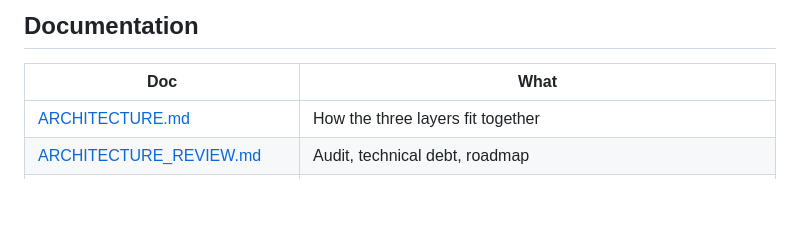
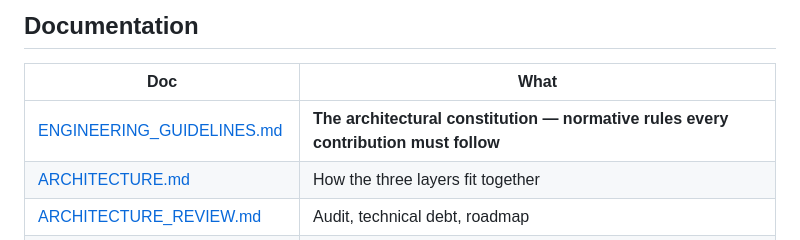
Before and after one commit to Raphi372/gearworks, a Markdown page: README.md, the part around the change. Drawn GitHub-style; blank space fills up the shorter version.

```diff
--- a/README.md
+++ b/README.md
@@ -64,6 +64,7 @@ permission tiers.
 
 | Doc | What |
 |---|---|
+| [ENGINEERING_GUIDELINES.md](docs/ENGINEERING_GUIDELINES.md) | **The architectural constitution — normative rules every contribution must follow** |
 | [ARCHITECTURE.md](docs/ARCHITECTURE.md) | How the three layers fit together |
 | [ARCHITECTURE_REVIEW.md](docs/ARCHITECTURE_REVIEW.md) | Audit, technical debt, roadmap |
 | [MULTIPLAYER.md](docs/MULTIPLAYER.md) | Protocol, determinism, security model |
```
Also changed, not shown: docs/ENGINEERING_GUIDELINES.md (added, +477 -0 lines).
